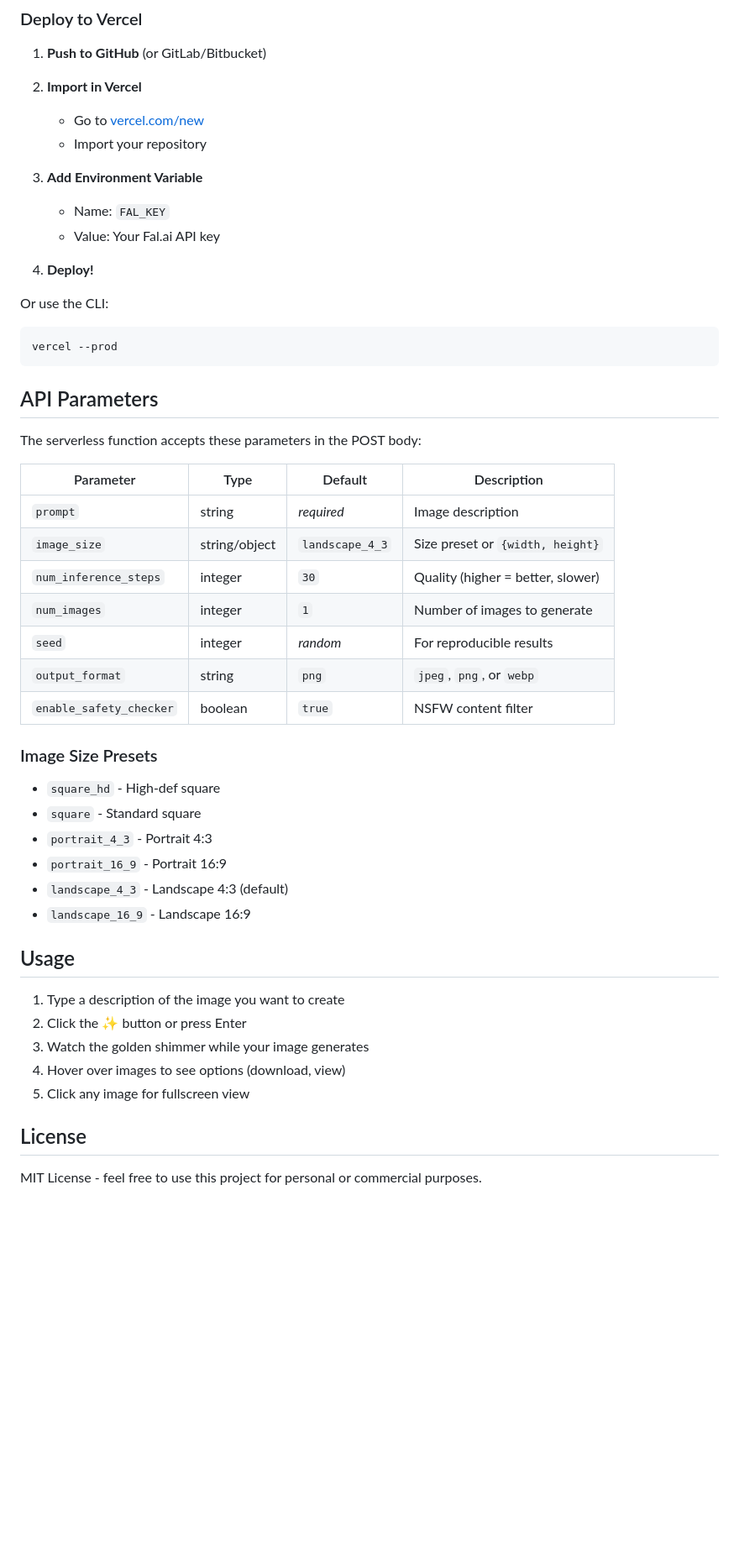
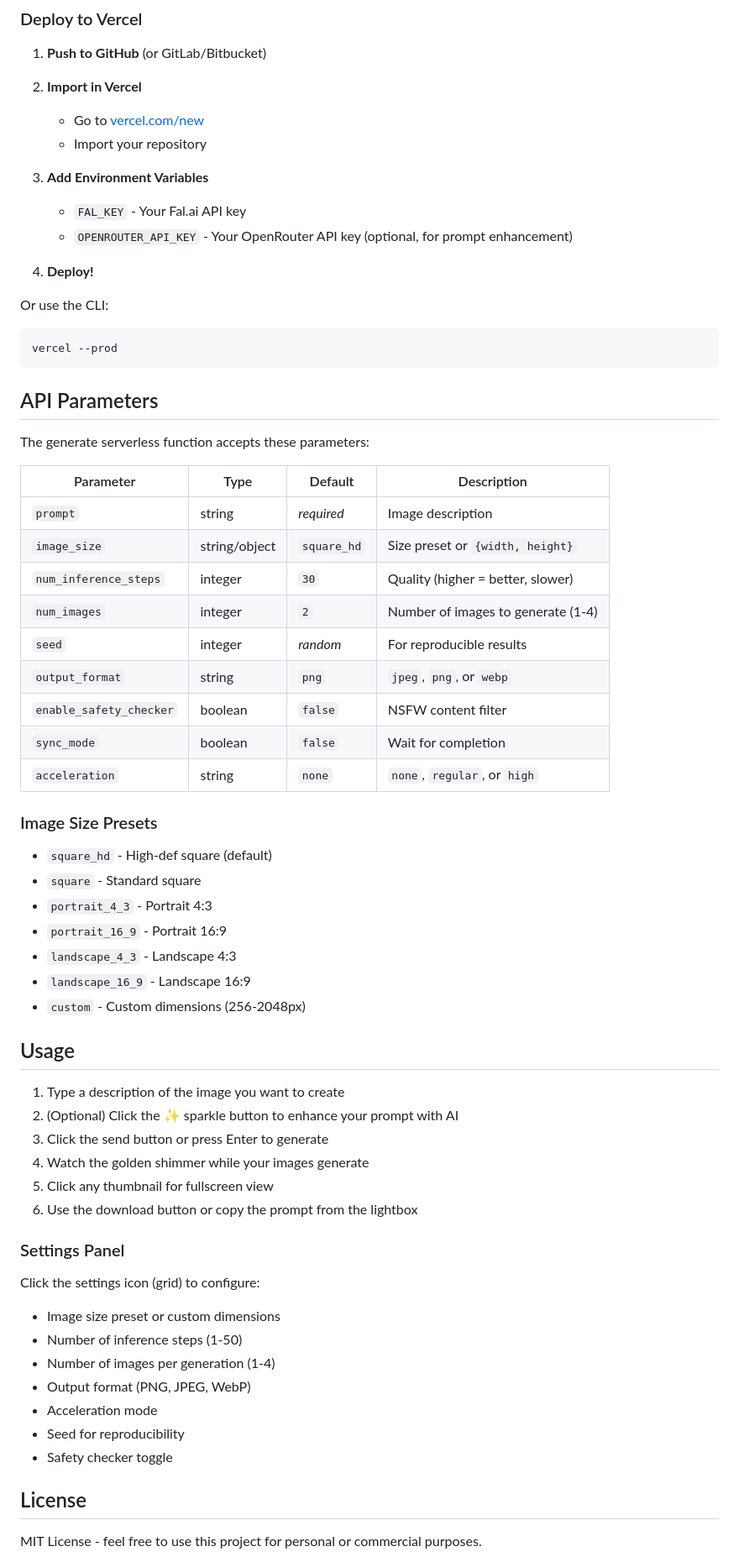
Before and after one commit to AppleLamps/free-photo-or, a Markdown page: README.md, the part around one of its changes. Shown at 84% size. Rendered like a GitHub page; blank space fills up the shorter version.

Commit message:
feat: enhance README with updated features, API details, and usage instructions

```diff
--- a/README.md
+++ b/README.md
@@ -94,9 +102,9 @@ A lightweight, single-page AI image generator powered by [Fal.ai](https://fal.ai
    - Go to [vercel.com/new](https://vercel.com/new)
    - Import your repository
 
-3. **Add Environment Variable**
-   - Name: `FAL_KEY`
-   - Value: Your Fal.ai API key
+3. **Add Environment Variables**
+   - `FAL_KEY` - Your Fal.ai API key
+   - `OPENROUTER_API_KEY` - Your OpenRouter API key (optional, for prompt enhancement)
 
 4. **Deploy!**
 
@@ -108,34 +116,50 @@ vercel --prod
 
 ## API Parameters
 
-The serverless function accepts these parameters in the POST body:
+The generate serverless function accepts these parameters:
 
 | Parameter | Type | Default | Description |
 |-----------|------|---------|-------------|
 | `prompt` | string | *required* | Image description |
-| `image_size` | string/object | `landscape_4_3` | Size preset or `{width, height}` |
+| `image_size` | string/object | `square_hd` | Size preset or `{width, height}` |
 | `num_inference_steps` | integer | `30` | Quality (higher = better, slower) |
-| `num_images` | integer | `1` | Number of images to generate |
+| `num_images` | integer | `2` | Number of images to generate (1-4) |
 | `seed` | integer | *random* | For reproducible results |
 | `output_format` | string | `png` | `jpeg`, `png`, or `webp` |
-| `enable_safety_checker` | boolean | `true` | NSFW content filter |
+| `enable_safety_checker` | boolean | `false` | NSFW content filter |
+| `sync_mode` | boolean | `false` | Wait for completion |
+| `acceleration` | string | `none` | `none`, `regular`, or `high` |
 
 ### Image Size Presets
 
-- `square_hd` - High-def square
+- `square_hd` - High-def square (default)
 - `square` - Standard square
 - `portrait_4_3` - Portrait 4:3
 - `portrait_16_9` - Portrait 16:9
-- `landscape_4_3` - Landscape 4:3 (default)
+- `landscape_4_3` - Landscape 4:3
 - `landscape_16_9` - Landscape 16:9
+- `custom` - Custom dimensions (256-2048px)
 
 ## Usage
 
 1. Type a description of the image you want to create
-2. Click the ✨ button or press Enter
-3. Watch the golden shimmer while your image generates
-4. Hover over images to see options (download, view)
-5. Click any image for fullscreen view
+2. (Optional) Click the ✨ sparkle button to enhance your prompt with AI
+3. Click the send button or press Enter to generate
+4. Watch the golden shimmer while your images generate
+5. Click any thumbnail for fullscreen view
+6. Use the download button or copy the prompt from the lightbox
+
+### Settings Panel
+
+Click the settings icon (grid) to configure:
+
+- Image size preset or custom dimensions
+- Number of inference steps (1-50)
+- Number of images per generation (1-4)
+- Output format (PNG, JPEG, WebP)
+- Acceleration mode
+- Seed for reproducibility
+- Safety checker toggle
 
 ## License
 
```
Also changed, not shown: other parts of README.md (+21 -12 lines).
